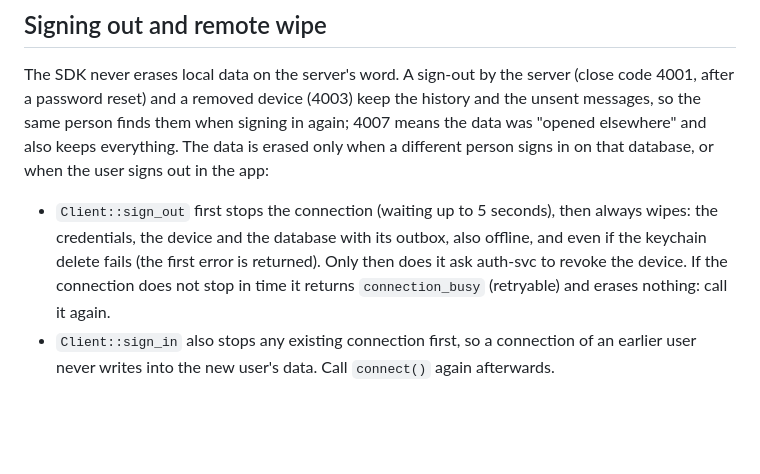
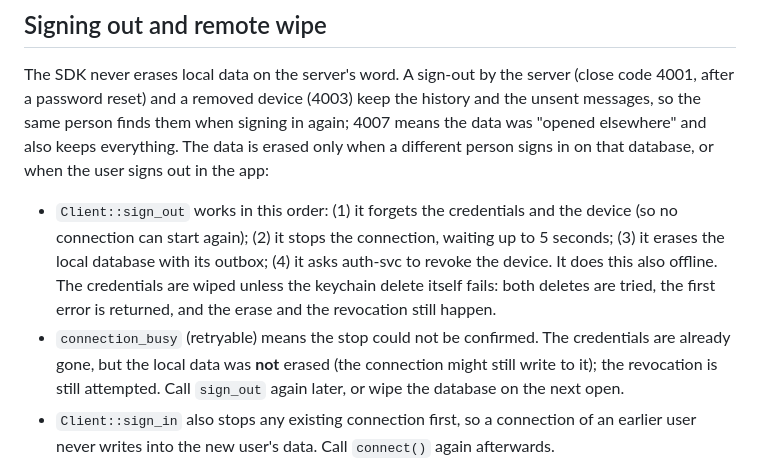
Before and after one commit to yury-opolev/push-messenger, a Markdown page: docs/sdk-secure-storage.md, the part around the change. Rendered like a GitHub page; blank space fills up the shorter version.

Commit message:
docs: the real sign-out order; decided owner questions; encryption_unavailable in the spec
Co-authored-by: Copilot <223556219+Copilot@users.noreply.github.com>

```diff
--- a/docs/sdk-secure-storage.md
+++ b/docs/sdk-secure-storage.md
@@ -359,11 +359,16 @@ messages, so the same person finds them when signing in again; 4007 means the da
 "opened elsewhere" and also keeps everything. The data is erased only when a different
 person signs in on that database, or when the user signs out in the app:
 
-- `Client::sign_out` first stops the connection (waiting up to 5 seconds), then always
-  wipes: the credentials, the device and the database with its outbox, also offline, and
-  even if the keychain delete fails (the first error is returned). Only then does it ask
-  auth-svc to revoke the device. If the connection does not stop in time it returns
-  `connection_busy` (retryable) and erases nothing: call it again.
+- `Client::sign_out` works in this order: (1) it forgets the credentials and the device
+  (so no connection can start again); (2) it stops the connection, waiting up to 5
+  seconds; (3) it erases the local database with its outbox; (4) it asks auth-svc to
+  revoke the device. It does this also offline. The credentials are wiped unless the
+  keychain delete itself fails: both deletes are tried, the first error is returned, and
+  the erase and the revocation still happen.
+- `connection_busy` (retryable) means the stop could not be confirmed. The credentials are
+  already gone, but the local data was **not** erased (the connection might still write
+  to it); the revocation is still attempted. Call `sign_out` again later, or wipe the
+  database on the next open.
 - `Client::sign_in` also stops any existing connection first, so a connection of an earlier
   user never writes into the new user's data. Call `connect()` again afterwards.
 
```
Also changed, not shown: 2 other files.
